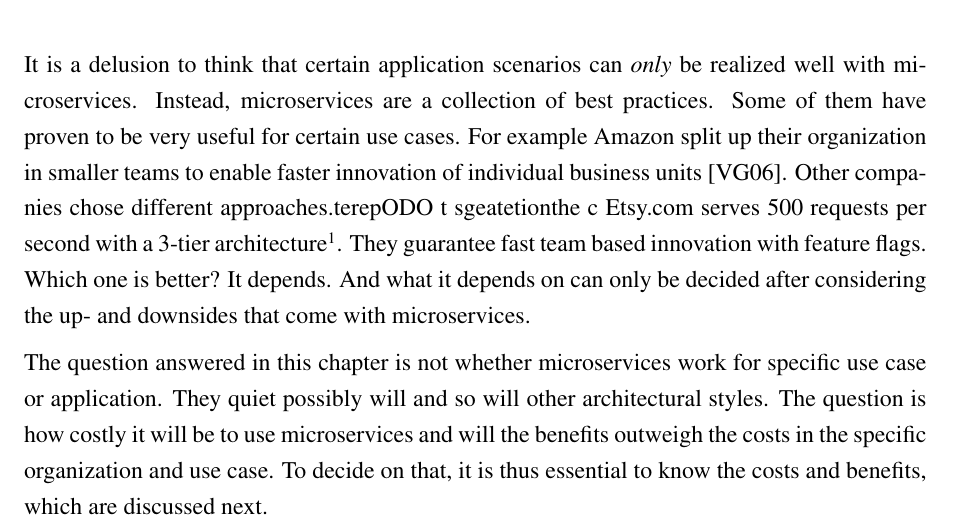
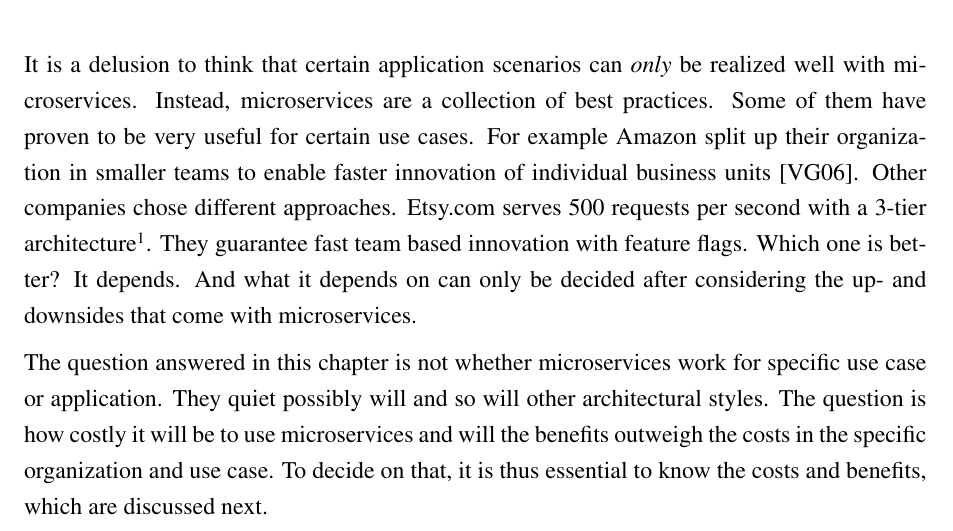
Before and after one commit to BeckerMax/microservicesThesis, a LaTeX thesis (tex/thesis.tex, which reads tex/text/4_tradeoffsDiscussion.tex): part of page 53 of 127, cut so that both start at the same text. Compiled offline with pdfLaTeX; a LaTeX package or settings file that is missing is left out; an older LaTeX class or package is replaced by its successor.

Commit message:
Corrected typo in thesis

```diff
--- a/tex/text/4_tradeoffsDiscussion.tex
+++ b/tex/text/4_tradeoffsDiscussion.tex
@@ -10,7 +10,7 @@ It is a delusion to think that certain application scenarios can \textit{only} b
 Instead, microservices are a collection of best practices.
 Some of them have proven to be very useful for certain use cases.
 For example Amazon split up their organization in smaller teams to enable faster innovation of individual business units \cite{Vogels2006}.
-Other companies chose different approaches.terepODO t sgeatetionthe c
+Other companies chose different approaches.
 Etsy.com serves 500 requests per second with a 3-tier architecture\footnote{https://www.similarweb.com/website/etsy.com\#overview from September 2017}.
 They guarantee fast team based innovation with feature flags.
 Which one is better?
```
Also changed, not shown: tex/thesis.bbl, tex/thesis.ind (added), tex/thesis.pdf, 7 other files.
